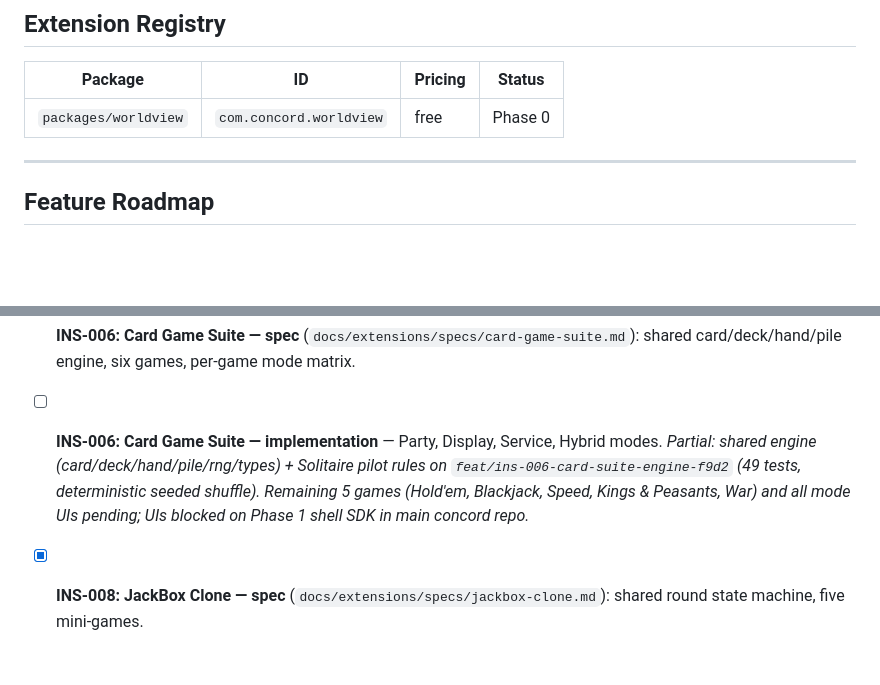
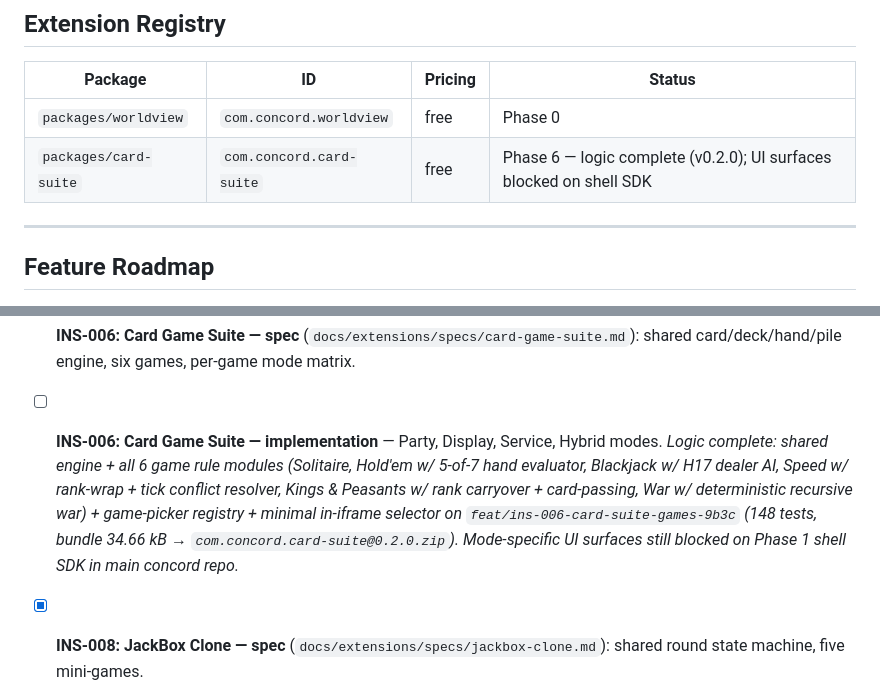
Before and after one commit to TruStoryHnsl/concord-extensions, a Markdown page: PLAN.md, 2 parts joined by grey strips. GitHub-like rendering; blank space fills up the shorter version.

Commit message:
docs(plan): INS-006 logic complete — 6 games + selector + bundle
All 5 remaining card-suite games (Hold'em, Blackjack, Speed, Kings &
Peasants, War) plus the game-picker registry landed on this branch.
148 tests pass; build produces com.concord.card-suite@0.2.0.zip
(34.66 kB). Mode-specific UI surfaces still gated on the main concord
repo's shell SDK (Phase 1).

Co-Authored-By: Claude Opus 4.7 (1M context) <noreply@anthropic.com>

```diff
--- a/PLAN.md
+++ b/PLAN.md
@@ -87,6 +87,7 @@ The extension SDK (`concord/client/src/extensions/sdk.ts`) stays in the main con
 | Package | ID | Pricing | Status |
 |---------|----|---------|--------|
 | `packages/worldview` | `com.concord.worldview` | free | Phase 0 |
+| `packages/card-suite` | `com.concord.card-suite` | free | Phase 6 — logic complete (v0.2.0); UI surfaces blocked on shell SDK |
 
 ---
 
@@ -162,7 +163,7 @@ INS-036 already implements the session/mode mechanics. This phase documents the
 - [ ] **INS-005: Among Us Clone — implementation** — Party, Hybrid modes.
 
 - [x] **INS-006: Card Game Suite — spec** (`docs/extensions/specs/card-game-suite.md`): shared card/deck/hand/pile engine, six games, per-game mode matrix.
-- [ ] **INS-006: Card Game Suite — implementation** — Party, Display, Service, Hybrid modes. _Partial: shared engine (card/deck/hand/pile/rng/types) + Solitaire pilot rules on `feat/ins-006-card-suite-engine-f9d2` (49 tests, deterministic seeded shuffle). Remaining 5 games (Hold'em, Blackjack, Speed, Kings & Peasants, War) and all mode UIs pending; UIs blocked on Phase 1 shell SDK in main concord repo._
+- [ ] **INS-006: Card Game Suite — implementation** — Party, Display, Service, Hybrid modes. _Logic complete: shared engine + all 6 game rule modules (Solitaire, Hold'em w/ 5-of-7 hand evaluator, Blackjack w/ H17 dealer AI, Speed w/ rank-wrap + tick conflict resolver, Kings & Peasants w/ rank carryover + card-passing, War w/ deterministic recursive war) + game-picker registry + minimal in-iframe selector on `feat/ins-006-card-suite-games-9b3c` (148 tests, bundle 34.66 kB → `com.concord.card-suite@0.2.0.zip`). Mode-specific UI surfaces still blocked on Phase 1 shell SDK in main concord repo._
 
 - [x] **INS-008: JackBox Clone — spec** (`docs/extensions/specs/jackbox-clone.md`): shared round state machine, five mini-games.
 - [ ] **INS-008: JackBox Clone — implementation** — Party mode.
```
